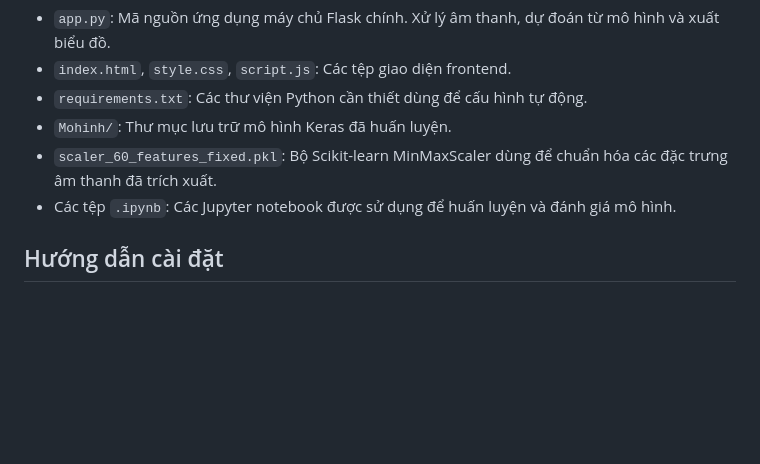
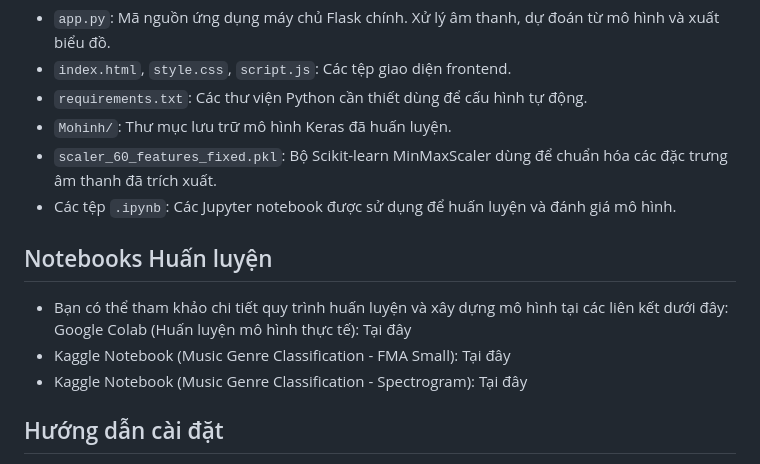
Before and after one commit to gbao86/cnn-music-genre-classifier, a Markdown page: README.md, the part around the change. Rendered like a GitHub page; blank space fills up the shorter version.

Commit message:
Add training notebooks section to README
Added training notebooks section with links to Google Colab and Kaggle.

```diff
--- a/README.md
+++ b/README.md
@@ -18,6 +18,12 @@ Dự án này là một ứng dụng web giúp phân loại các tệp âm thanh
 - `Mohinh/`: Thư mục lưu trữ mô hình Keras đã huấn luyện.
 - `scaler_60_features_fixed.pkl`: Bộ Scikit-learn MinMaxScaler dùng để chuẩn hóa các đặc trưng âm thanh đã trích xuất.
 - Các tệp `.ipynb`: Các Jupyter notebook được sử dụng để huấn luyện và đánh giá mô hình.
+
+## Notebooks Huấn luyện
+- Bạn có thể tham khảo chi tiết quy trình huấn luyện và xây dựng mô hình tại các liên kết dưới đây:
+Google Colab (Huấn luyện mô hình thực tế): Tại đây
+- Kaggle Notebook (Music Genre Classification - FMA Small): Tại đây
+- Kaggle Notebook (Music Genre Classification - Spectrogram): Tại đây
 
 ## Hướng dẫn cài đặt
 
```
